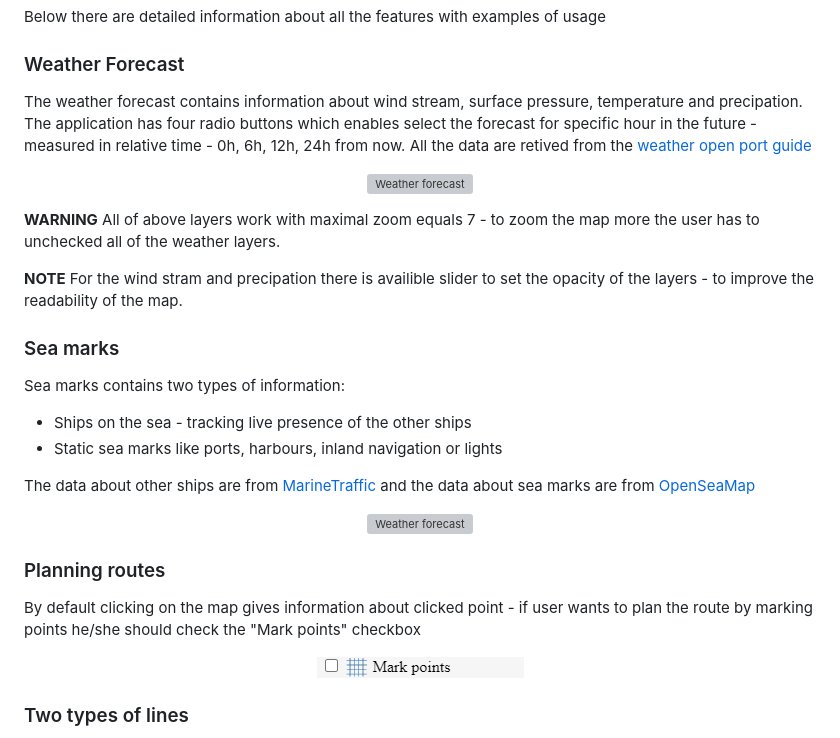
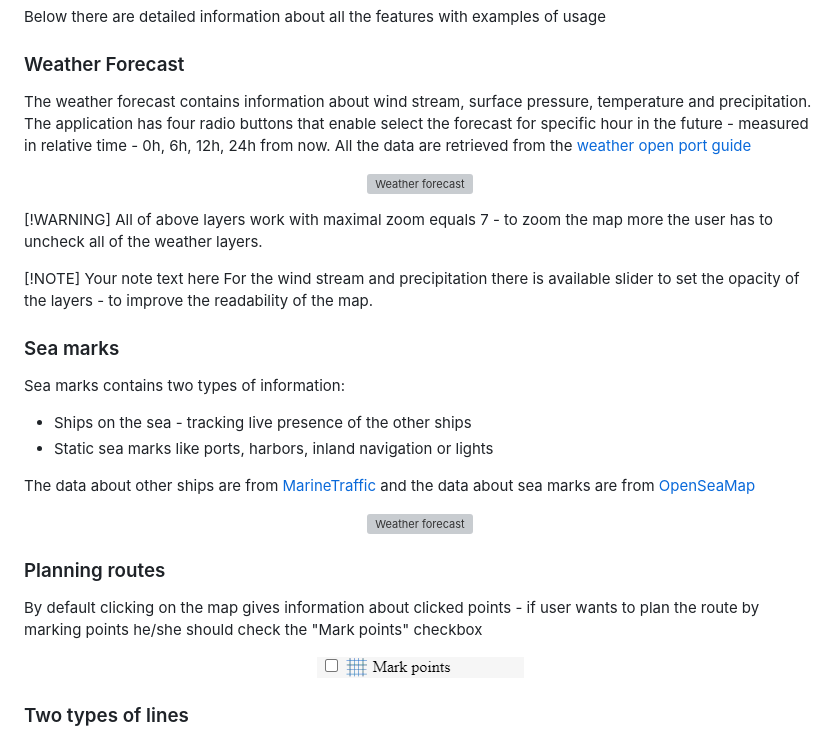
Before and after one commit to Myrcha/SeaRouteMapper, a Markdown page: README.md, the part around the change printed below. Drawn GitHub-style; grey boxes are pictures that could not be loaded.

```diff
--- a/README.md
+++ b/README.md
@@ -18,22 +18,23 @@ Sea Route Mapper is a tool to plan routes on the water
 ## Details - How to use
 Below there are detailed information about all the features with examples of usage
 ### Weather Forecast
-The weather forecast contains information about wind stream, surface pressure, temperature and precipation. The application has four radio buttons which enables select the forecast for specific hour in the future - measured in relative time  - 0h, 6h, 12h, 24h from now. All the data are retived from the [weather open port guide](https://weather.openportguide.de/)
+The weather forecast contains information about wind stream, surface pressure, temperature and precipitation. The application has four radio buttons that enable select the forecast for specific hour in the future - measured in relative time  - 0h, 6h, 12h, 24h from now. All the data are retrieved from the [weather open port guide](https://weather.openportguide.de/)
 
 <p align="center">
   <img src="resources/readme/weather-forecast.png" alt="Weather forecast"/>
 </p>
 
-**WARNING**
-All of above layers work with maximal zoom equals 7 - to zoom the map more the user has to unchecked all of the weather layers.
+[!WARNING]
+All of above layers work with maximal zoom equals 7 - to zoom the map more the user has to uncheck all of the weather layers.
 
-**NOTE**
-For the wind stram and precipation there is availible slider to set the opacity of the layers - to improve the readability of the map.
+[!NOTE]
+Your note text here
+For the wind stream and precipitation there is available slider to set the opacity of the layers - to improve the readability of the map.
 
 ### Sea marks
 Sea marks contains two types of information:
 - Ships on the sea - tracking live presence of the other ships
-- Static sea marks like ports, harbours, inland navigation or lights
+- Static sea marks like ports, harbors, inland navigation or lights
 
 The data about other ships are from [MarineTraffic](https://www.marinetraffic.com/) and the data about sea marks are from [OpenSeaMap](https://openseamap.org/)
 <p align="center">
@@ -41,7 +42,7 @@ The data about other ships are from [MarineTraffic](https://www.marinetraffic.co
 </p>
 
 ### Planning routes
-By default clicking on the map gives information about clicked point - if user wants to plan the route by marking points he/she should check the "Mark points" checkbox
+By default clicking on the map gives information about clicked points - if user wants to plan the route by marking points he/she should check the "Mark points" checkbox
 
 <p align="center">
   <img src="resources/readme/mark-points.png" alt="Weather forecast"/>
```
Also changed, not shown: other parts of README.md (+8 -8 lines).
